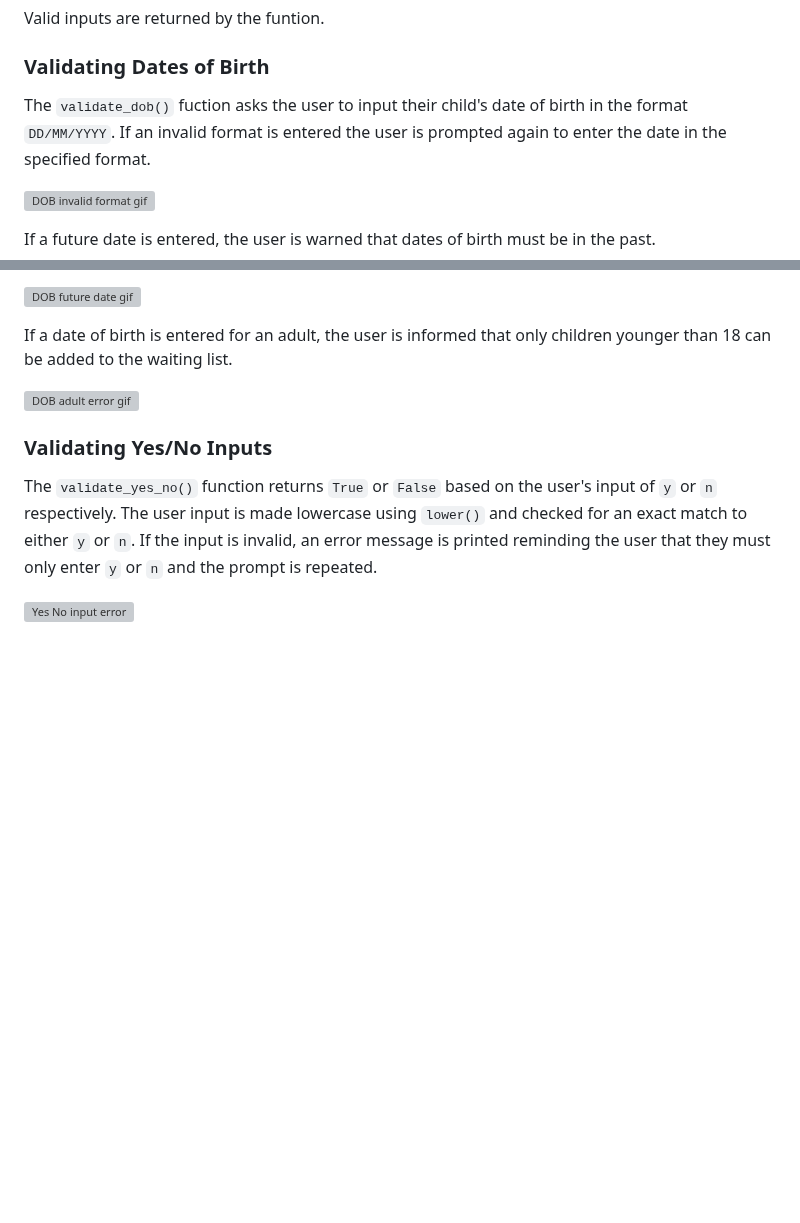
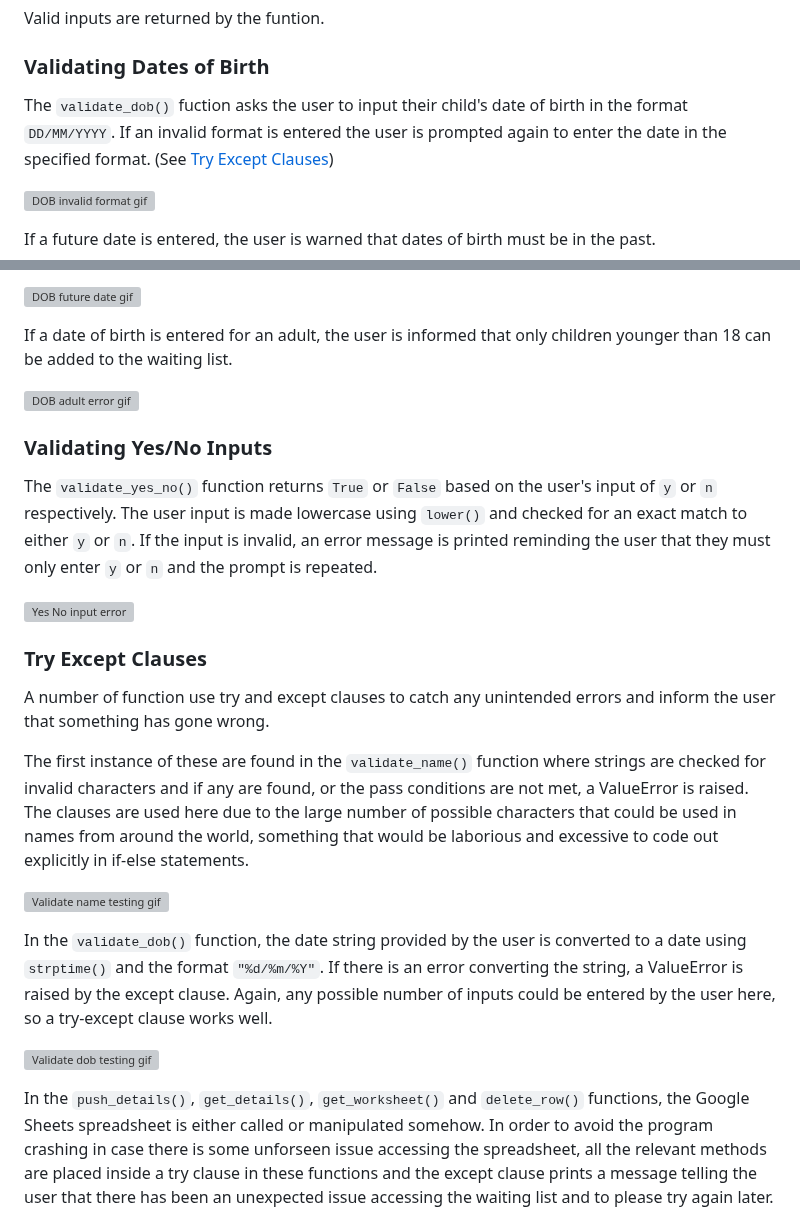
Before and after one commit to simonhw/middle-earth-champion, a Markdown page: README.md, 2 parts joined by grey strips. Drawn GitHub-style; blank space fills up the shorter version; grey boxes are pictures that could not be loaded.

Commit message:
Doc: Add try except validation section.

```diff
--- a/README.md
+++ b/README.md
@@ -165,7 +165,7 @@ If the user enters an invalid input, the below error is shown which reminds the
 Valid inputs are returned by the funtion.
 
 ### Validating Dates of Birth
-The `validate_dob()` fuction asks the user to input their child's date of birth in the format `DD/MM/YYYY`. If an invalid format is entered the user is prompted again to enter the date in the specified format.
+The `validate_dob()` fuction asks the user to input their child's date of birth in the format `DD/MM/YYYY`. If an invalid format is entered the user is prompted again to enter the date in the specified format. (See [Try Except Clauses](#try-except-clauses))
 
 ![DOB invalid format gif]()
 
@@ -181,3 +181,17 @@ If a date of birth is entered for an adult, the user is informed that only child
 The `validate_yes_no()` function returns `True` or `False` based on the user's input of `y` or `n` respectively. The user input is made lowercase using `lower()` and checked for an exact match to either `y` or `n`. If the input is invalid, an error message is printed reminding the user that they must only enter `y` or `n` and the prompt is repeated.
 
 ![Yes No input error]()
+
+### Try Except Clauses
+A number of function use try and except clauses to catch any unintended errors and inform the user that something has gone wrong.
+
+The first instance of these are found in the `validate_name()` function where strings are checked for invalid characters and if any are found, or the pass conditions are not met, a ValueError is raised. The clauses are used here due to the large number of possible characters that could be used in names from around the world, something that would be laborious and excessive to code out explicitly in if-else statements.
+
+![Validate name testing gif]()
+
+In the `validate_dob()` function, the date string provided by the user is converted to a date using `strptime()` and the format `"%d/%m/%Y"`. If there is an error converting the string, a ValueError is raised by the except clause. Again, any possible number of inputs could be entered by the user here, so a try-except clause works well.
+
+![Validate dob testing gif]()
+
+In the `push_details()`, `get_details()`, `get_worksheet()` and `delete_row()` functions, the Google Sheets spreadsheet is either called or manipulated somehow. In order to avoid the program crashing in case there is some unforseen issue accessing the spreadsheet, all the relevant methods are placed inside a try clause in these functions and the except clause prints a message telling the user that there has been an unexpected issue accessing the waiting list and to please try again later.
+
```
Also changed, not shown: other parts of README.md (+1 -0 lines).
